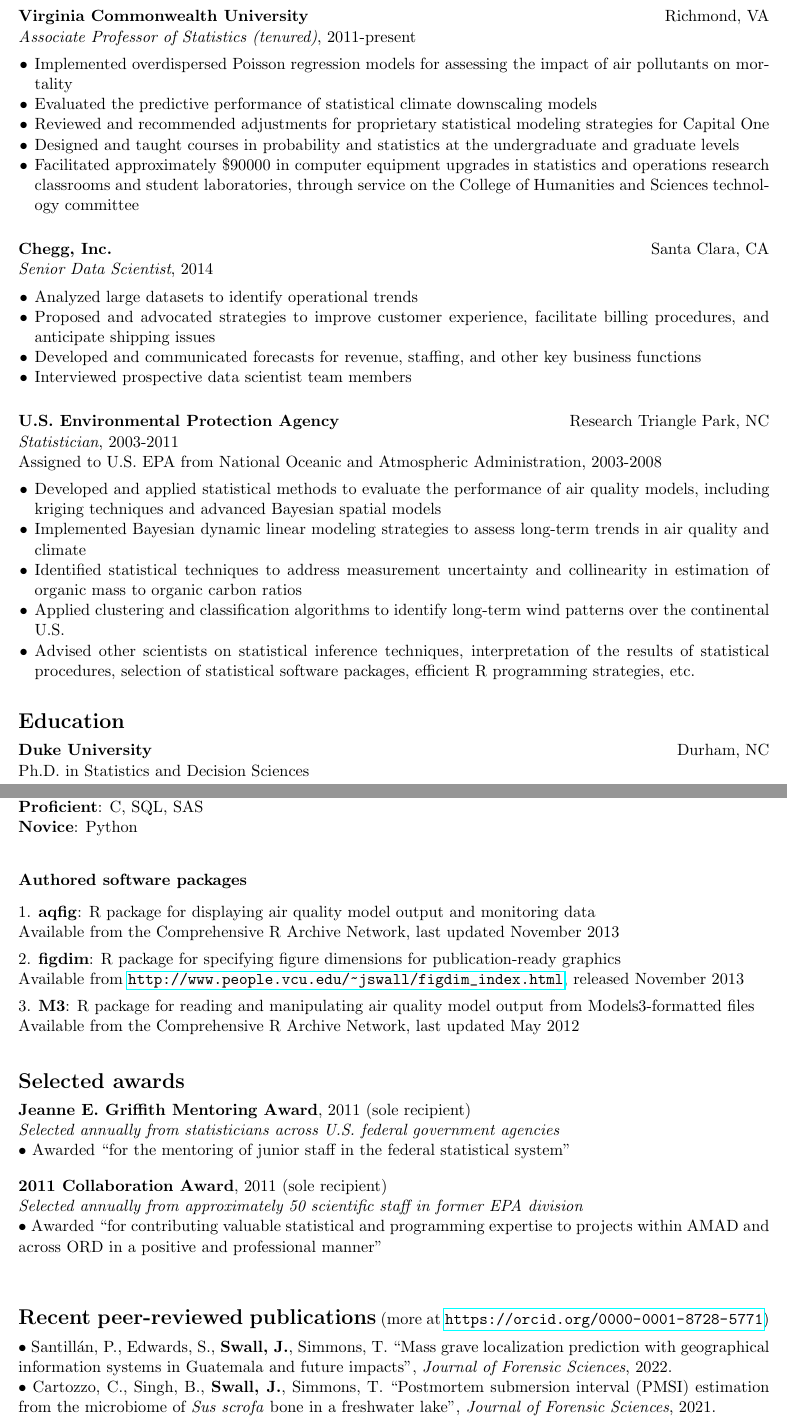
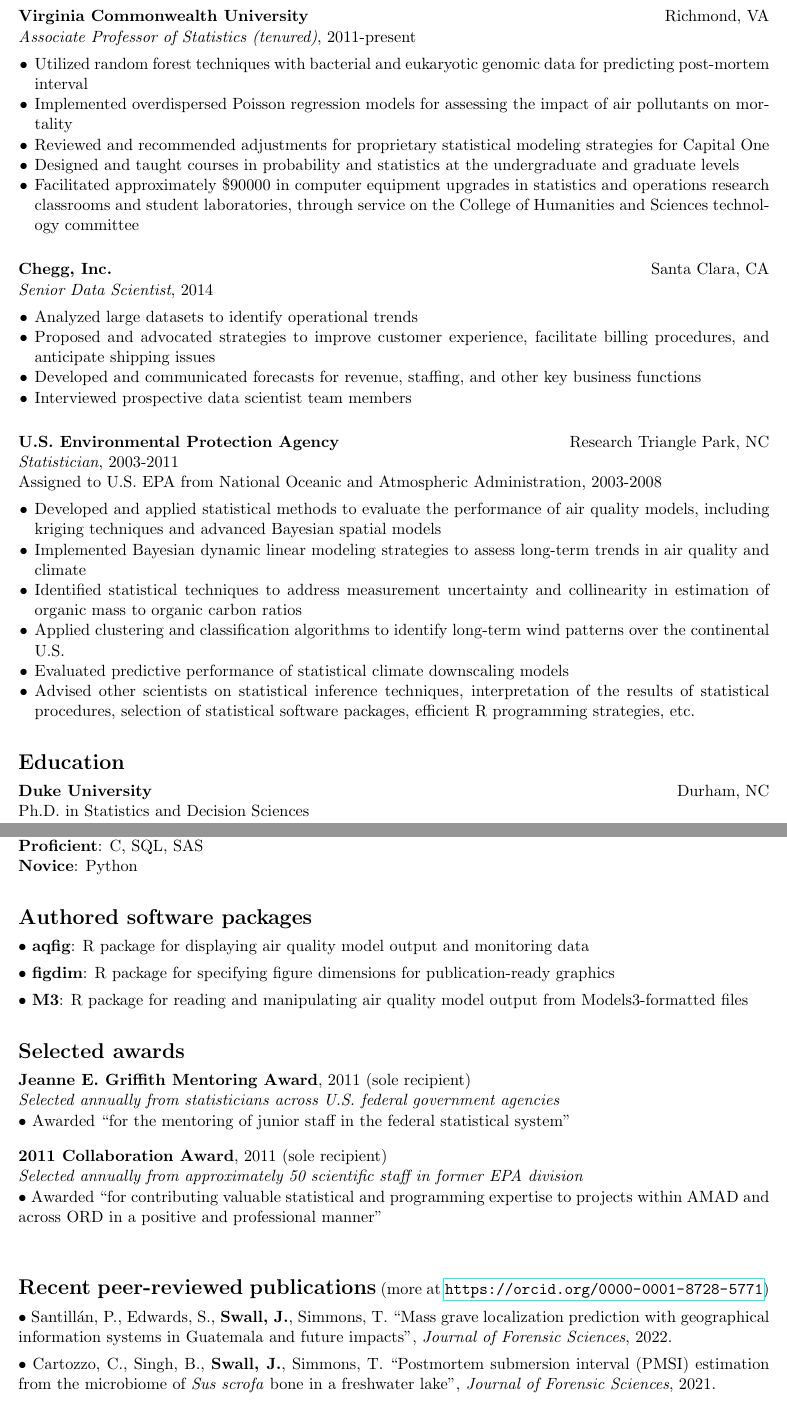
Before and after one commit to jlswall/resume, a LaTeX CV (swall_resume.tex): two parts of pages 1 and 2 of 2, joined at a grey line, cut so that both start at the same text. Compiled offline with pdfLaTeX.

Commit message:
Minor changes to job-related bullet points.  Spacing and format changes to software and publication sections.

```diff
--- a/swall_resume.tex
+++ b/swall_resume.tex
@@ -68,9 +68,9 @@
 \setlength{\labelwidth}{1em}
 \setlength{\leftmargin}{1em}
 }
+\item Utilized random forest techniques with bacterial and eukaryotic genomic data for predicting
+post-mortem interval
 \item Implemented overdispersed Poisson regression models for assessing the impact of air pollutants on mortality
-\item Evaluated the predictive performance of statistical climate
-  downscaling models
 \item Reviewed and recommended adjustments for proprietary statistical
   modeling strategies for Capital One
 \item Designed and taught courses in probability and statistics at the
@@ -120,6 +120,8 @@
 \item Implemented Bayesian dynamic linear modeling strategies to assess long-term trends in air quality and climate
 \item Identified statistical techniques to address measurement uncertainty and collinearity in estimation of organic mass to organic carbon ratios
 \item Applied clustering and classification algorithms to identify long-term wind patterns over the continental U.S.
+\item Evaluated predictive performance of statistical climate
+  downscaling models
 \item Advised other scientists on statistical inference techniques,
   interpretation of the results of statistical procedures, selection
   of statistical software packages, efficient R programming strategies, etc.
@@ -260,32 +262,32 @@
 
 
 \newsectn
-\noindent \textbf{Authored software packages}
+\noindent {\Large \textbf{Authored software packages}}
 
 %%\vspace*{-0.1in}
-\newcounter{sw_index}
-\begin{list}{\arabic{sw_index}. }
-{\usecounter{sw_index}
-\setlength{\topsep}{0em}
-\setlength{\labelsep}{0em}
-\setlength{\labelwidth}{0em}
-\setlength{\itemindent}{0em}
-\setlength{\leftmargin}{0cm}
-\setlength{\itemsep}{0cm}
-}
-\item \textbf{aqfig}: R package for displaying air quality model output and monitoring data\\
-Available from the Comprehensive R Archive Network, last updated November 2013  %% (original release June 2011)
+% \newcounter{sw_index}
+% \begin{list}{\arabic{sw_index}. }
+% {\usecounter{sw_index}
+% \setlength{\topsep}{0em}
+% \setlength{\labelsep}{0em}
+% \setlength{\labelwidth}{0em}
+% \setlength{\itemindent}{0em}
+% \setlength{\leftmargin}{0cm}
+% \setlength{\itemsep}{0cm}
+% }
+$\bullet$ \textbf{aqfig}: R package for displaying air quality model output and monitoring data
+%Available from the Comprehensive R Archive Network, last updated November 2013  %% (original release June 2011)
 % \hspace*{0.3cm} Version 0.4 released January 2013\\
 % \hspace*{0.3cm} Version 0.3 released May 2012\\
 % \hspace*{0.3cm} Version 0.2 released October 2011\\
 
-\item \textbf{figdim}: R package for specifying figure dimensions for publication-ready graphics\\
-Available from \url{http://www.people.vcu.edu/~jswall/figdim_index.html}, released November 2013
+$\bullet$ \textbf{figdim}: R package for specifying figure dimensions for publication-ready graphics
+%Available from \url{http://www.people.vcu.edu/~jswall/figdim_index.html}, released November 2013
 
-\item \textbf{M3}: R package for reading and manipulating air quality model output from Models3-formatted files\\
-Available from the Comprehensive R Archive Network, last updated May 2012  %% (original release June 2011)
+$\bullet$ \textbf{M3}: R package for reading and manipulating air quality model output from Models3-formatted files
+%Available from the Comprehensive R Archive Network, last updated May 2012  %% (original release June 2011)
 % \hspace*{0.3cm} Version 0.2 released January 2012\\
-\end{list}
+%\end{list}
 
 
 
@@ -361,12 +363,14 @@
 
 $\bullet$ Santillán, P., Edwards, S., \textbf{Swall, J.}, Simmons, T. ``Mass
 grave localization prediction with geographical information systems in
-Guatemala and future impacts", \textit{Journal of Forensic Sciences}, 2022.\\
+Guatemala and future impacts", \textit{Journal of Forensic Sciences}, 2022.
 % https://doi.org/10.1111/1556-4029.14889
+
 $\bullet$ Cartozzo, C., Singh, B., \textbf{Swall, J.},  Simmons, T.
 ``Postmortem submersion interval (PMSI) estimation from the microbiome of
 \textit{Sus scrofa} bone in a freshwater lake", \textit{Journal of
-Forensic Sciences}, 2021.\\
+Forensic Sciences}, 2021.
+
 %  https://doi.org/10.1111/1556-4029.14692
 $\bullet$ Randall, S.D., Cartozzo, C., Simmons, T., \textbf{Swall, J.~L.},
 Singh, B. ``Prediction of minimum postmortem submersion interval (PMSImin)
```
Also changed, not shown: swall_resume.tex (3 more changed lines).
